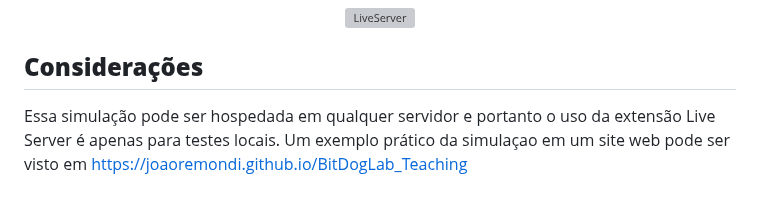
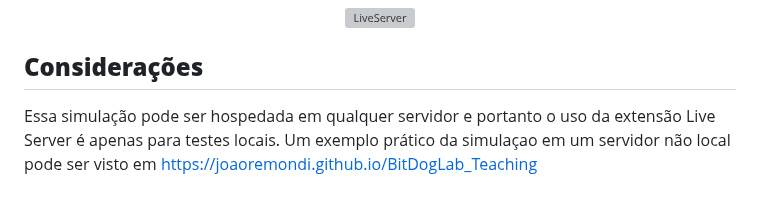
Before and after one commit to JoaoRemondi/BitDogLab_Teaching, a Markdown page: Material de apoio/Guia: Aplicação Web.md, the part around the change. Drawn GitHub-style; grey boxes are pictures that could not be loaded.

```diff
--- a/Material de apoio/Guia: Aplicação Web.md
+++ b/Material de apoio/Guia: Aplicação Web.md
@@ -120,4 +120,4 @@ Para simular usando a extensão Live Server, basta ter a estrutura em uma pasta
 
 ## **Considerações**
 
-Essa simulação pode ser hospedada em qualquer servidor e portanto o uso da extensão Live Server é apenas para testes locais. Um exemplo prático da simulaçao em um site web pode ser visto em https://joaoremondi.github.io/BitDogLab_Teaching
+Essa simulação pode ser hospedada em qualquer servidor e portanto o uso da extensão Live Server é apenas para testes locais. Um exemplo prático da simulaçao em um servidor não local pode ser visto em https://joaoremondi.github.io/BitDogLab_Teaching
```
